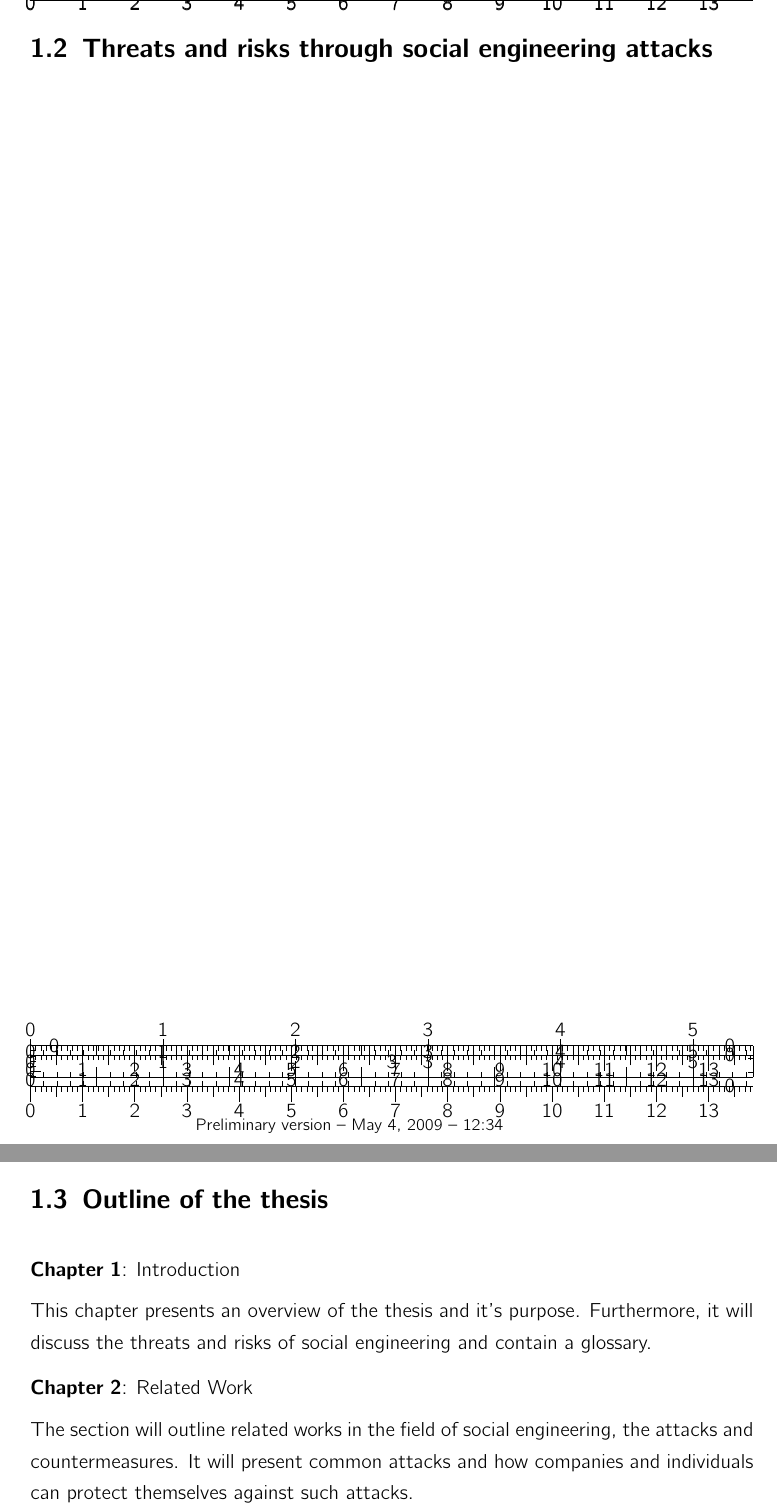
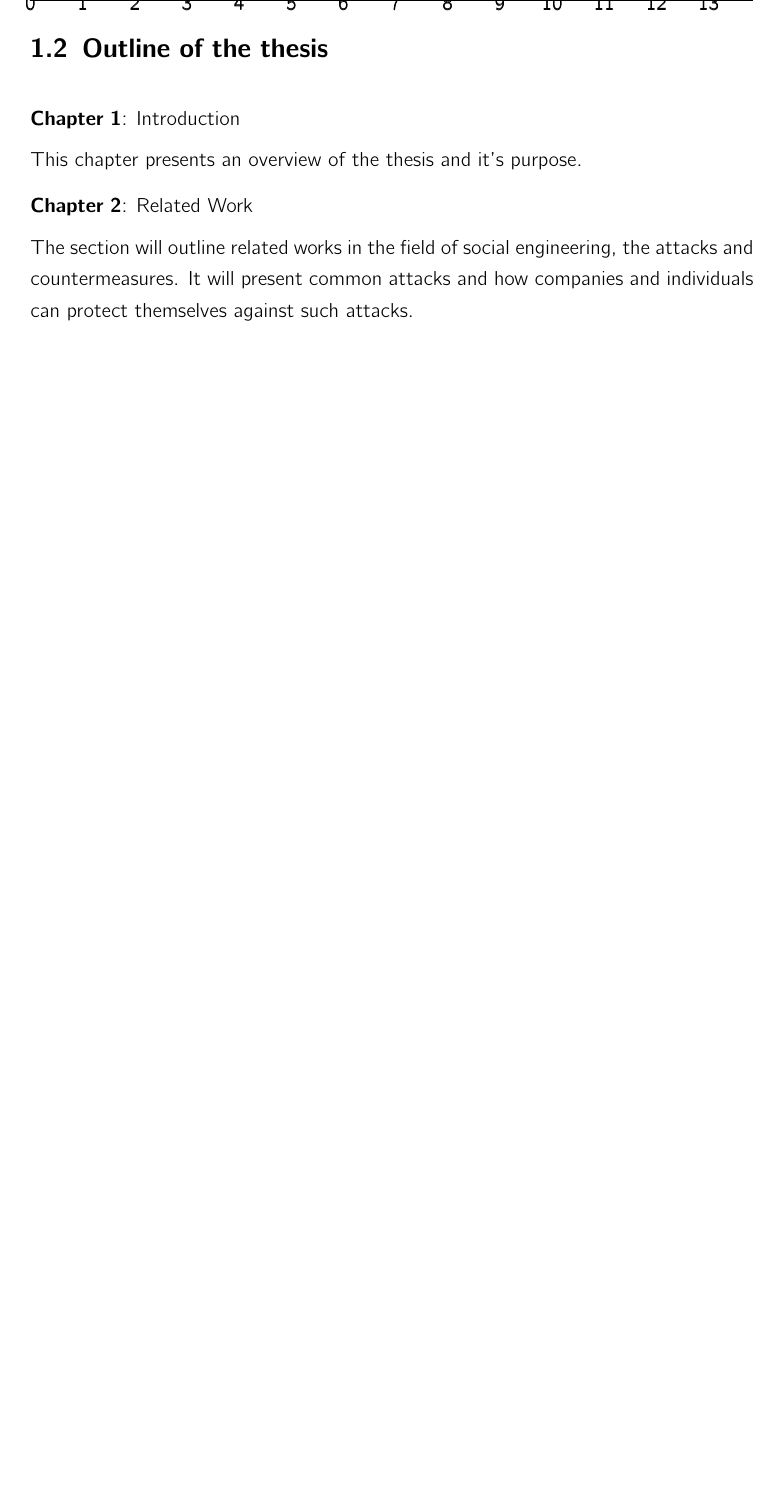
Before and after one commit to dgsiegel/bachelor-thesis, a LaTeX thesis (main.tex, which reads chapters/introduction.tex): two parts of pages 7 and 8 of 10 before the commit and part of page 7 of 8 after it, the two joined at a grey line, cut so that both start at the same text, the shorter picture padded with empty space. Compiled offline with pdfLaTeX; an older LaTeX class or package is replaced by its successor.

Commit message:
finish introduction

```diff
--- a/chapters/introduction.tex
+++ b/chapters/introduction.tex
@@ -51,16 +51,13 @@ from social networks and presented in a way, that it can be used for a social
 engineering attack. In addition, countermeasures against automatic extraction
 and social engineering attacks are going to be developed.
 
-\section{Threats and risks through social engineering attacks}
-
-\newpage
 \section{Outline of the thesis}
 
 \noindent {\textbf{Chapter 1}: Introduction}
 \vspace{0.5em}\\
 \noindent This chapter presents an overview of the thesis and it's purpose.
-Furthermore, it will discuss the threats and risks of social engineering and
-contain a glossary.
+%Furthermore, it will discuss the threats and risks of social engineering and
+%contain a glossary.
 
 \noindent {\textbf{Chapter 2}: Related Work}
 \vspace{0.5em}\\
```
